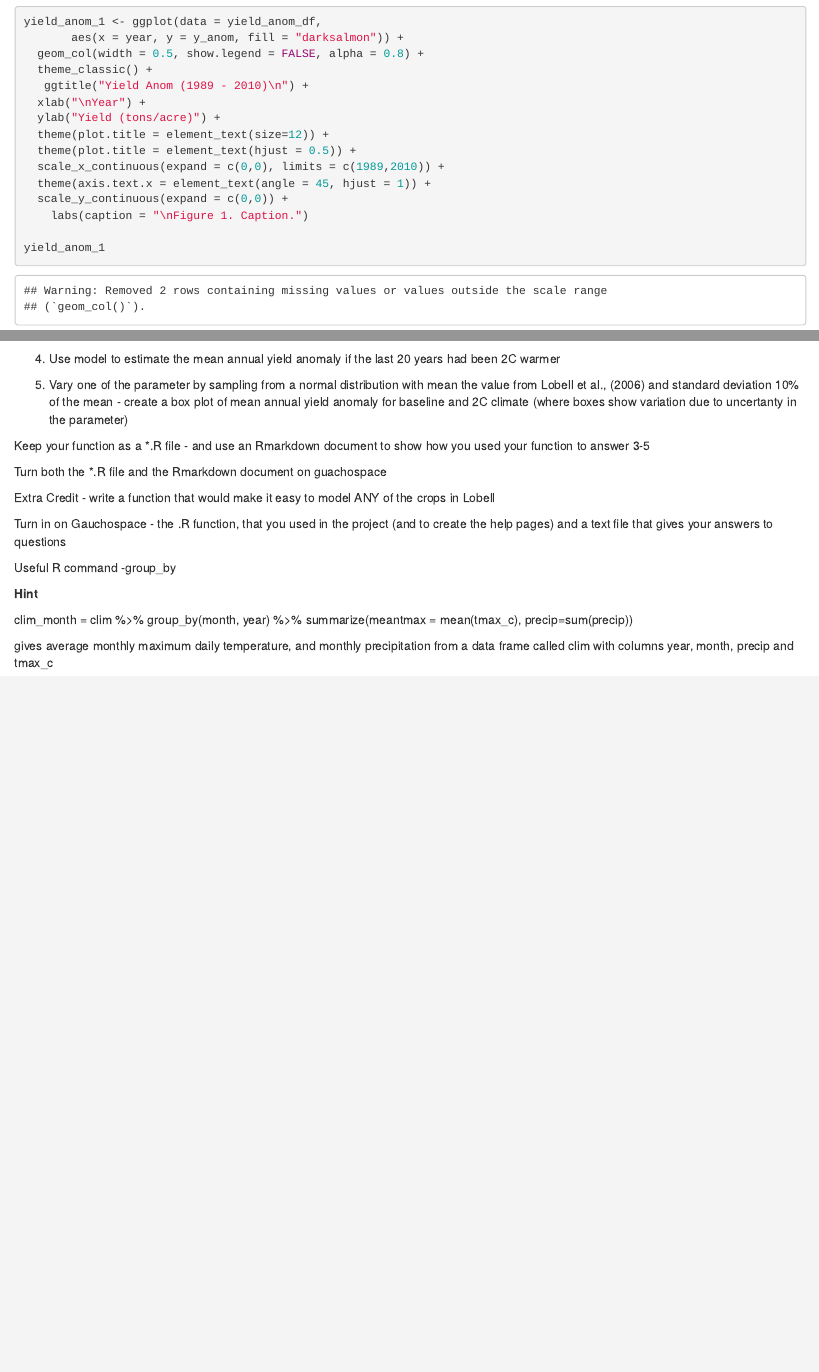
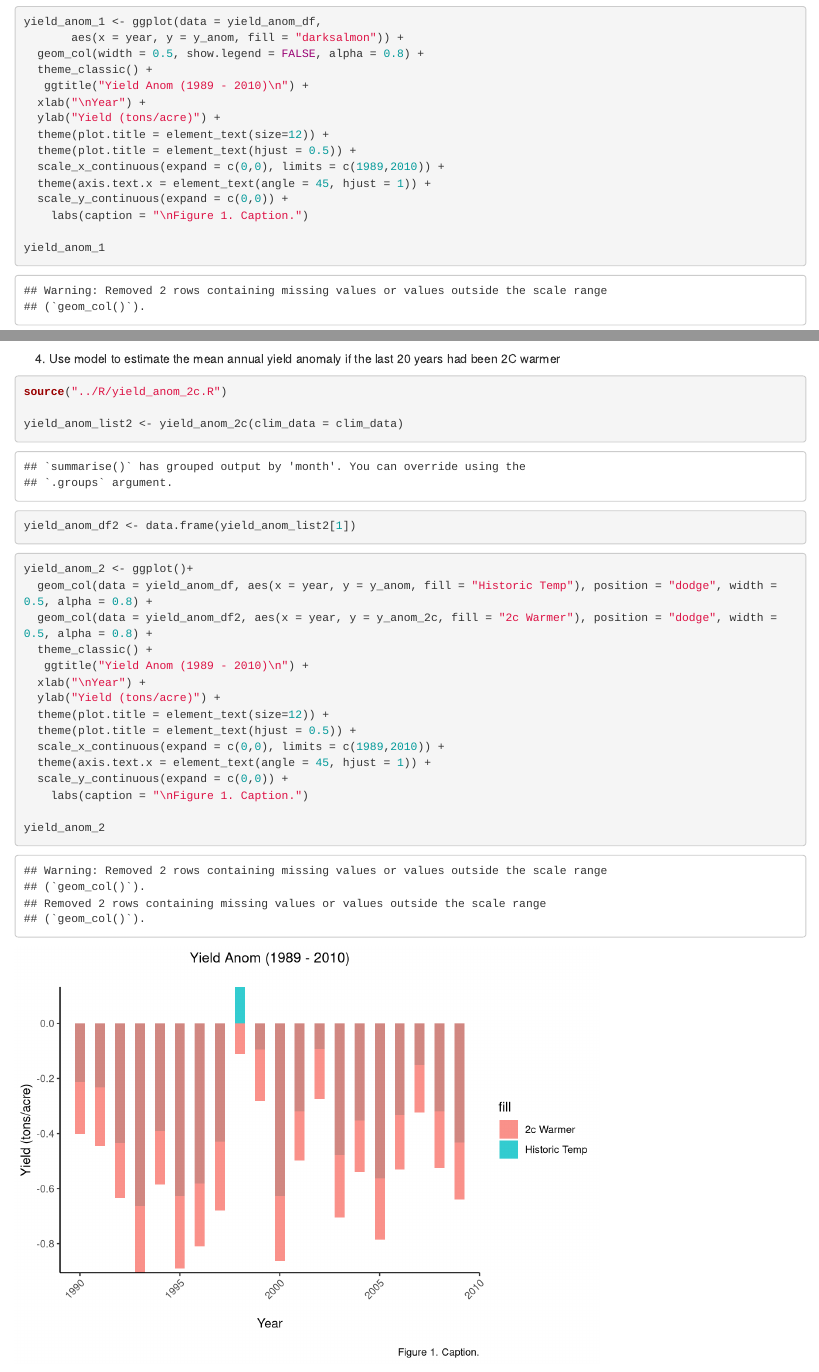
Before and after one commit to clairegmadden/ESM_232_assignment_2, an R Markdown document (Rmarkdown/assignment_2.Rmd): the page in a window 1100 px wide, from 820 px down, and a second part further down, joined at a grey line. Rendered offline with R 4.5, knitr and Pandoc, with nearby package versions.

Commit message:
make new function for 2c warming

````diff
--- a/R/yield_anom.R
+++ b/R/yield_anom.R
@@ -16,21 +16,30 @@ yield_anom = function(tn1 = -0.015, tn2 = -0.0046, p1 = -0.07, p2 = 0.0043, int
 
   clim_monthly <- clim_data %>%
   group_by(month, year) %>%
+  mutate(tmin_2c = (tmin_c+2)) %>%
   summarize(meantmin = mean(tmin_c),
+            meantmin_2c = mean(tmin_2c),
             precip=mean(precip)) %>%  #maybe check if this is supposed to be mean rather than sum (slack notes)
     ungroup()
 
+  clim_monthly$precip = ifelse(clim_monthly$precip < 0, return("Precipitation cannot be less than zero"), clim_monthly$precip)
+
   precip_2 <- clim_monthly %>%
-  select(-meantmin) %>%
+  select(-meantmin, - meantmin_2c) %>%
   filter(month == 2)
 
   temp_1 <- clim_monthly %>%
-  select(-precip) %>%
+  select(-precip, -meantmin_2c) %>%
   filter(month == 1)
+
+  temp_2c <- clim_monthly %>%
+    select(-precip,-meantmin) %>%
+    filter(month == 1)
 
   df_anom <- data.frame(year = temp_1$year, y_anom = NA)
 
-  for(i in 1:nrow(df_anom)) {
+
+    for(i in 1:nrow(df_anom)) {
 
   df_anom$y_anom[i] <- tn1*temp_1$meantmin[i] +
     tn2*temp_1$meantmin[i]^2 +
--- /dev/null
+++ b/R/yield_anom_2c.R
@@ -0,0 +1,45 @@
+
+
+# to calculate yield anomaly with 2c warming
+
+
+yield_anom_2c = function(tn1 = -0.015, tn2 = -0.0046, p1 = -0.07, p2 = 0.0043, int = 0.28, clim_data) {
+
+  clim_monthly <- clim_data %>%
+    group_by(month, year) %>%
+    summarize(meantmin_2c = mean(tmin_c+2),
+              precip=mean(precip)) %>%  #maybe check if this is supposed to be mean rather than sum (slack notes)
+    ungroup()
+
+  clim_monthly$precip = ifelse(clim_monthly$precip < 0, return("Precipitation cannot be less than zero"), clim_monthly$precip)
+
+  precip_2 <- clim_monthly %>%
+    select(-meantmin_2c) %>%
+    filter(month == 2)
+
+  temp_1 <- clim_monthly %>%
+    select(-precip) %>%
+    filter(month == 1)
+
+
+  df_anom_2c <- data.frame(year = temp_1$year, y_anom_2c = NA)
+
+
+  for(i in 1:nrow(df_anom_2c)) {
+
+    df_anom_2c$y_anom_2c[i] <- tn1*temp_1$meantmin_2c[i] +
+      tn2*temp_1$meantmin_2c[i]^2 +
+      p1*precip_2$precip[i] +
+      p2*precip_2$precip[i]^2 +
+      int
+
+  }
+
+  y_anom_yr_2c <- dplyr::select(df_anom_2c, c(year,y_anom_2c))
+
+  min_anom_2c <- min(y_anom_yr_2c$y_anom_2c)
+  max_anom_2c <- max(y_anom_yr_2c$y_anom_2c)
+
+  return(list(y_anom_yr_2c, min_anom_2c, max_anom_2c))
+
+}
--- a/Rmarkdown/assignment_2.Rmd
+++ b/Rmarkdown/assignment_2.Rmd
@@ -87,8 +87,29 @@ yield_anom_1
 
 ```{r}
 
+source("../R/yield_anom_2c.R")
 
+yield_anom_list2 <- yield_anom_2c(clim_data = clim_data)
+
+yield_anom_df2 <- data.frame(yield_anom_list2[1])
 
 
 ```
 
+```{r}
+
+yield_anom_2 <- ggplot()+
+  geom_col(data = yield_anom_df, aes(x = year, y = y_anom, fill = "Historic Temp"), position = "dodge", width = 0.5, alpha = 0.8) +
+  geom_col(data = yield_anom_df2, aes(x = year, y = y_anom_2c, fill = "2c Warmer"), position = "dodge", width = 0.5, alpha = 0.8) +
+  theme_classic() +
+   ggtitle("Yield Anom (1989 - 2010)\n") +
+  xlab("\nYear") +
+  ylab("Yield (tons/acre)") +
+  theme(plot.title = element_text(size=12)) +
+  theme(plot.title = element_text(hjust = 0.5)) +
+  scale_x_continuous(expand = c(0,0), limits = c(1989,2010)) +
+  theme(axis.text.x = element_text(angle = 45, hjust = 1)) +
+  scale_y_continuous(expand = c(0,0)) +
+    labs(caption = "\nFigure 1. Caption.")
+
+yield_anom_2
````
Also changed, not shown: R/yield_anom.R (2 more changed lines), Rmarkdown/assignment_2.Rmd (7 more changed lines).
